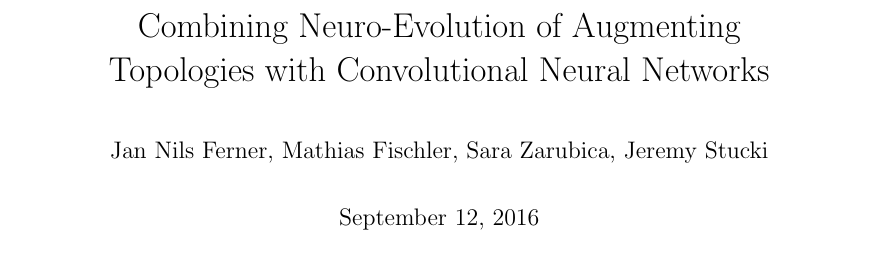
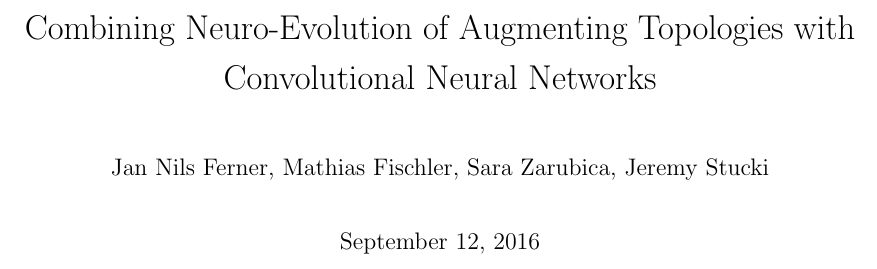
Before and after one commit to IDPA16/Docs, a LaTeX paper (main.tex): part of page 1 of 5, cut so that both start at the same text. Compiled offline with pdfLaTeX.

Commit message:
Update style (#7)
Now using the required bbb-style

```diff
--- a/main.tex
+++ b/main.tex
@@ -1,10 +1,12 @@
-\documentclass[]{article}
+\documentclass[11pt]{article}
 
 \usepackage{subfiles}
 \usepackage{cite}
 \usepackage[hidelinks]{hyperref}
 \usepackage{ragged2e}
 \usepackage{tools/neuralnetwork}
+\usepackage{setspace}
+\usepackage[left=2cm, right=2cm, top=2.5cm, bottom=2.5cm]{geometry}
 \hypersetup{
 	allcolors=black,
 	colorlinks=true
@@ -12,6 +14,7 @@
 
 \setlength{\parindent}{0pt}
 \setlength{\parskip}{1em}
+\setstretch{1.136363636} % required 1.5pt spacing
 
 \makeatletter
 \renewcommand\@biblabel[1]{#1.}
```
